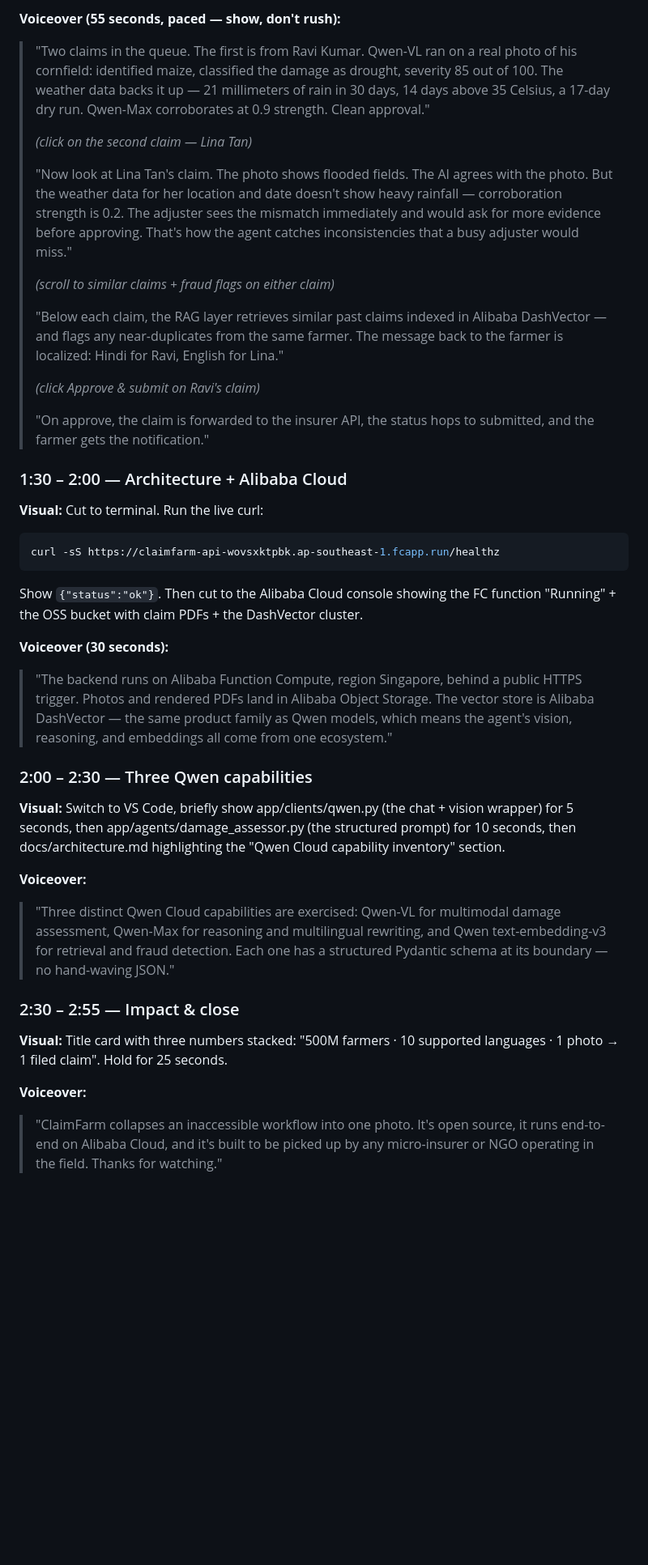
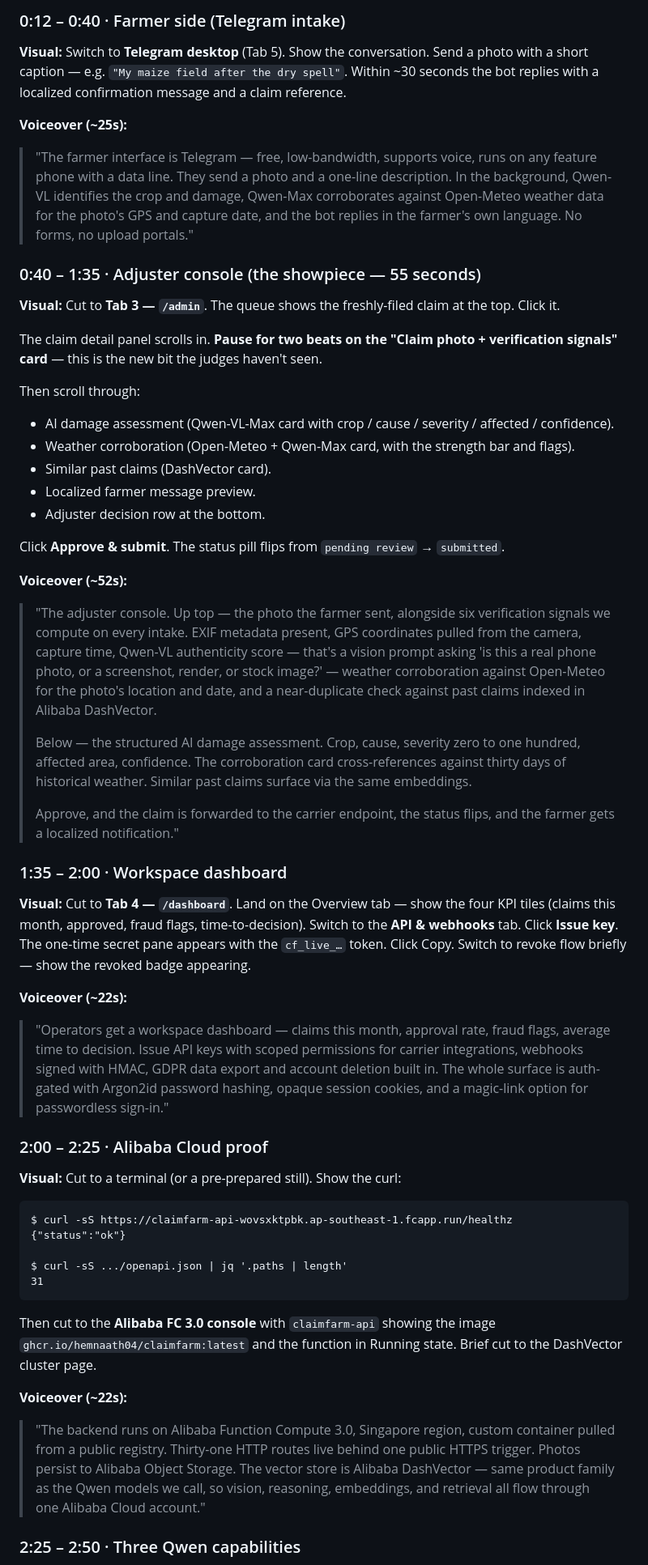
Before and after one commit to hemnaath04/claimfarm, a Markdown page: docs/demo-video-script.md, the part around one of its changes. Shown at 81% size. Drawn GitHub-style; blank space fills up the shorter version.

````diff
--- a/docs/demo-video-script.md
+++ b/docs/demo-video-script.md
@@ -67,38 +51,60 @@
 
-**Voiceover (55 seconds, paced — show, don't rush):**
-> "Two claims in the queue. The first is from Ravi Kumar. Qwen-VL ran on a real photo of his cornfield: identified maize, classified the damage as drought, severity 85 out of 100. The weather data backs it up — 21 millimeters of rain in 30 days, 14 days above 35 Celsius, a 17-day dry run. Qwen-Max corroborates at 0.9 strength. Clean approval."
+### 0:12 – 0:40 · Farmer side (Telegram intake)
+
+**Visual:** Switch to **Telegram desktop** (Tab 5). Show the conversation. Send a photo with a short caption — e.g. `"My maize field after the dry spell"`. Within ~30 seconds the bot replies with a localized confirmation message and a claim reference.
+
+**Voiceover (~25s):**
+
+> "The farmer interface is Telegram — free, low-bandwidth, supports voice, runs on any feature phone with a data line. They send a photo and a one-line description. In the background, Qwen-VL identifies the crop and damage, Qwen-Max corroborates against Open-Meteo weather data for the photo's GPS and capture date, and the bot replies in the farmer's own language. No forms, no upload portals."
+
+### 0:40 – 1:35 · Adjuster console (the showpiece — 55 seconds)
+
+**Visual:** Cut to **Tab 3 — `/admin`**. The queue shows the freshly-filed claim at the top. Click it.
+
+The claim detail panel scrolls in. **Pause for two beats on the "Claim photo + verification signals" card** — this is the new bit the judges haven't seen.
+
+Then scroll through:
+- AI damage assessment (Qwen-VL-Max card with crop / cause / severity / affected / confidence).
+- Weather corroboration (Open-Meteo + Qwen-Max card, with the strength bar and flags).
+- Similar past claims (DashVector card).
+- Localized farmer message preview.
+- Adjuster decision row at the bottom.
+
+Click **Approve & submit**. The status pill flips from `pending review` → `submitted`.
+
+**Voiceover (~52s):**
+
+> "The adjuster console. Up top — the photo the farmer sent, alongside six verification signals we compute on every intake. EXIF metadata present, GPS coordinates pulled from the camera, capture time, Qwen-VL authenticity score — that's a vision prompt asking 'is this a real phone photo, or a screenshot, render, or stock image?' — weather corroboration against Open-Meteo for the photo's location and date, and a near-duplicate check against past claims indexed in Alibaba DashVector.
 >
-> *(click on the second claim — Lina Tan)*
+> Below — the structured AI damage assessment. Crop, cause, severity zero to one hundred, affected area, confidence. The corroboration card cross-references against thirty days of historical weather. Similar past claims surface via the same embeddings.
 >
-> "Now look at Lina Tan's claim. The photo shows flooded fields. The AI agrees with the photo. But the weather data for her location and date doesn't show heavy rainfall — corroboration strength is 0.2. The adjuster sees the mismatch immediately and would ask for more evidence before approving. That's how the agent catches inconsistencies that a busy adjuster would miss."
->
-> *(scroll to similar claims + fraud flags on either claim)*
->
-> "Below each claim, the RAG layer retrieves similar past claims indexed in Alibaba DashVector — and flags any near-duplicates from the same farmer. The message back to the farmer is localized: Hindi for Ravi, English for Lina."
->
-> *(click Approve & submit on Ravi's claim)*
->
-> "On approve, the claim is forwarded to the insurer API, the status hops to submitted, and the farmer gets the notification."
+> Approve, and the claim is forwarded to the carrier endpoint, the status flips, and the farmer gets a localized notification."
 
-### 1:30 – 2:00 — Architecture + Alibaba Cloud
-**Visual:** Cut to terminal. Run the live curl:
-```bash
-curl -sS https://claimfarm-api-wovsxktpbk.ap-southeast-1.fcapp.run/healthz
+### 1:35 – 2:00 · Workspace dashboard
+
+**Visual:** Cut to **Tab 4 — `/dashboard`**. Land on the Overview tab — show the four KPI tiles (claims this month, approved, fraud flags, time-to-decision). Switch to the **API & webhooks** tab. Click **Issue key**. The one-time secret pane appears with the `cf_live_…` token. Click Copy. Switch to revoke flow briefly — show the revoked badge appearing.
+
+**Voiceover (~22s):**
+
+> "Operators get a workspace dashboard — claims this month, approval rate, fraud flags, average time to decision. Issue API keys with scoped permissions for carrier integrations, webhooks signed with HMAC, GDPR data export and account deletion built in. The whole surface is auth-gated with Argon2id password hashing, opaque session cookies, and a magic-link option for passwordless sign-in."
+
+### 2:00 – 2:25 · Alibaba Cloud proof
+
+**Visual:** Cut to a terminal (or a pre-prepared still). Show the curl:
+
 ```
-Show `{"status":"ok"}`. Then cut to the Alibaba Cloud console showing the FC function "Running" + the OSS bucket with claim PDFs + the DashVector cluster.
+$ curl -sS https://claimfarm-api-wovsxktpbk.ap-southeast-1.fcapp.run/healthz
+{"status":"ok"}
 
-**Voiceover (30 seconds):**
-> "The backend runs on Alibaba Function Compute, region Singapore, behind a public HTTPS trigger. Photos and rendered PDFs land in Alibaba Object Storage. The vector store is Alibaba DashVector — the same product family as Qwen models, which means the agent's vision, reasoning, and embeddings all come from one ecosystem."
+$ curl -sS .../openapi.json | jq '.paths | length'
+31
+```
 
-### 2:00 – 2:30 — Three Qwen capabilities
-**Visual:** Switch to VS Code, briefly show app/clients/qwen.py (the chat + vision wrapper) for 5 seconds, then app/agents/damage_assessor.py (the structured prompt) for 10 seconds, then docs/architecture.md highlighting the "Qwen Cloud capability inventory" section.
+Then cut to the **Alibaba FC 3.0 console** with `claimfarm-api` showing the image `ghcr.io/hemnaath04/claimfarm:latest` and the function in Running state. Brief cut to the DashVector cluster page.
 
-**Voiceover:**
-> "Three distinct Qwen Cloud capabilities are exercised: Qwen-VL for multimodal damage assessment, Qwen-Max for reasoning and multilingual rewriting, and Qwen text-embedding-v3 for retrieval and fraud detection. Each one has a structured Pydantic schema at its boundary — no hand-waving JSON."
+**Voiceover (~22s):**
 
-### 2:30 – 2:55 — Impact & close
-**Visual:** Title card with three numbers stacked: "500M farmers · 10 supported languages · 1 photo → 1 filed claim". Hold for 25 seconds.
+> "The backend runs on Alibaba Function Compute 3.0, Singapore region, custom container pulled from a public registry. Thirty-one HTTP routes live behind one public HTTPS trigger. Photos persist to Alibaba Object Storage. The vector store is Alibaba DashVector — same product family as the Qwen models we call, so vision, reasoning, embeddings, and retrieval all flow through one Alibaba Cloud account."
 
-**Voiceover:**
-> "ClaimFarm collapses an inaccessible workflow into one photo. It's open source, it runs end-to-end on Alibaba Cloud, and it's built to be picked up by any micro-insurer or NGO operating in the field. Thanks for watching."
+### 2:25 – 2:50 · Three Qwen capabilities
 
````
Also changed, not shown: other parts of docs/demo-video-script.md (+90 -72 lines).
